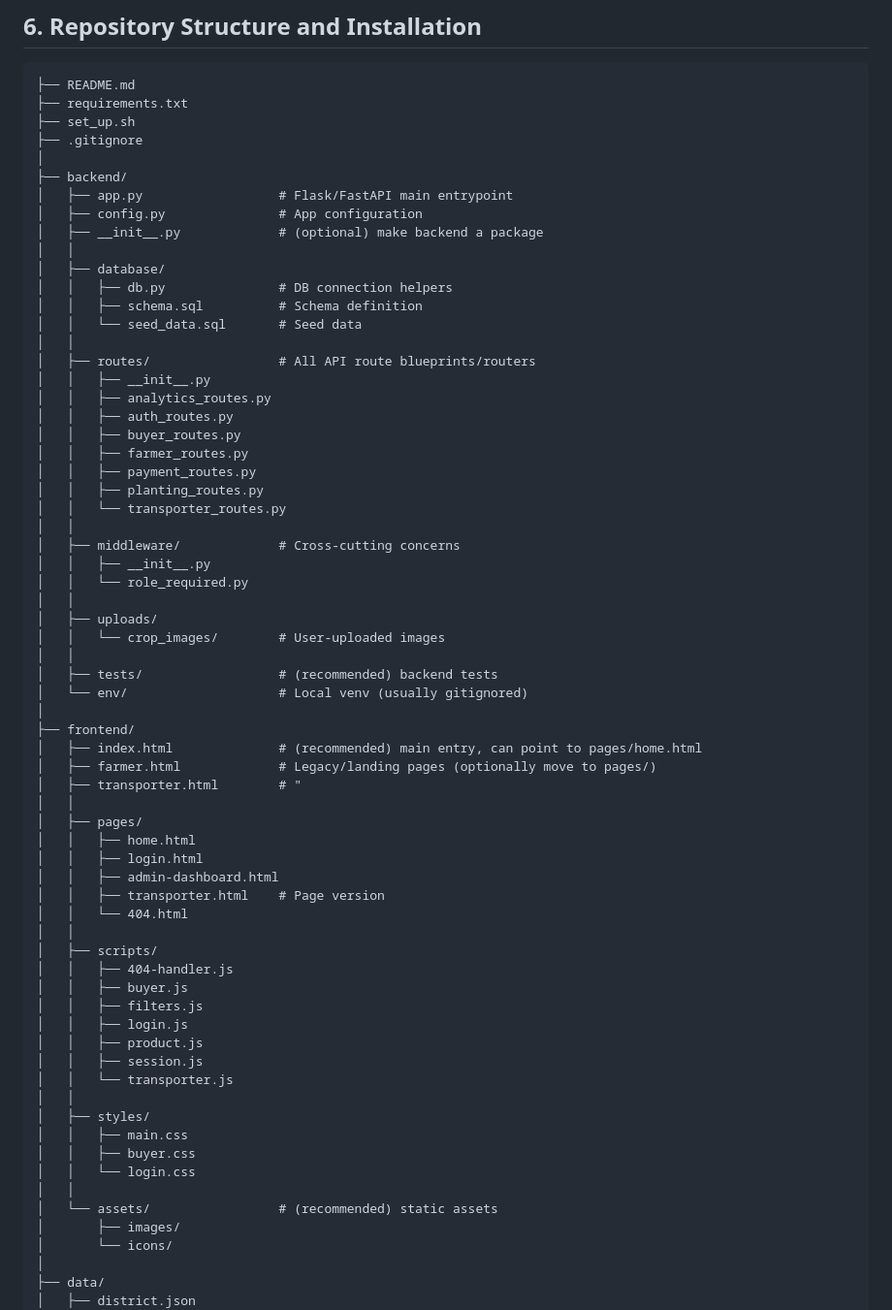
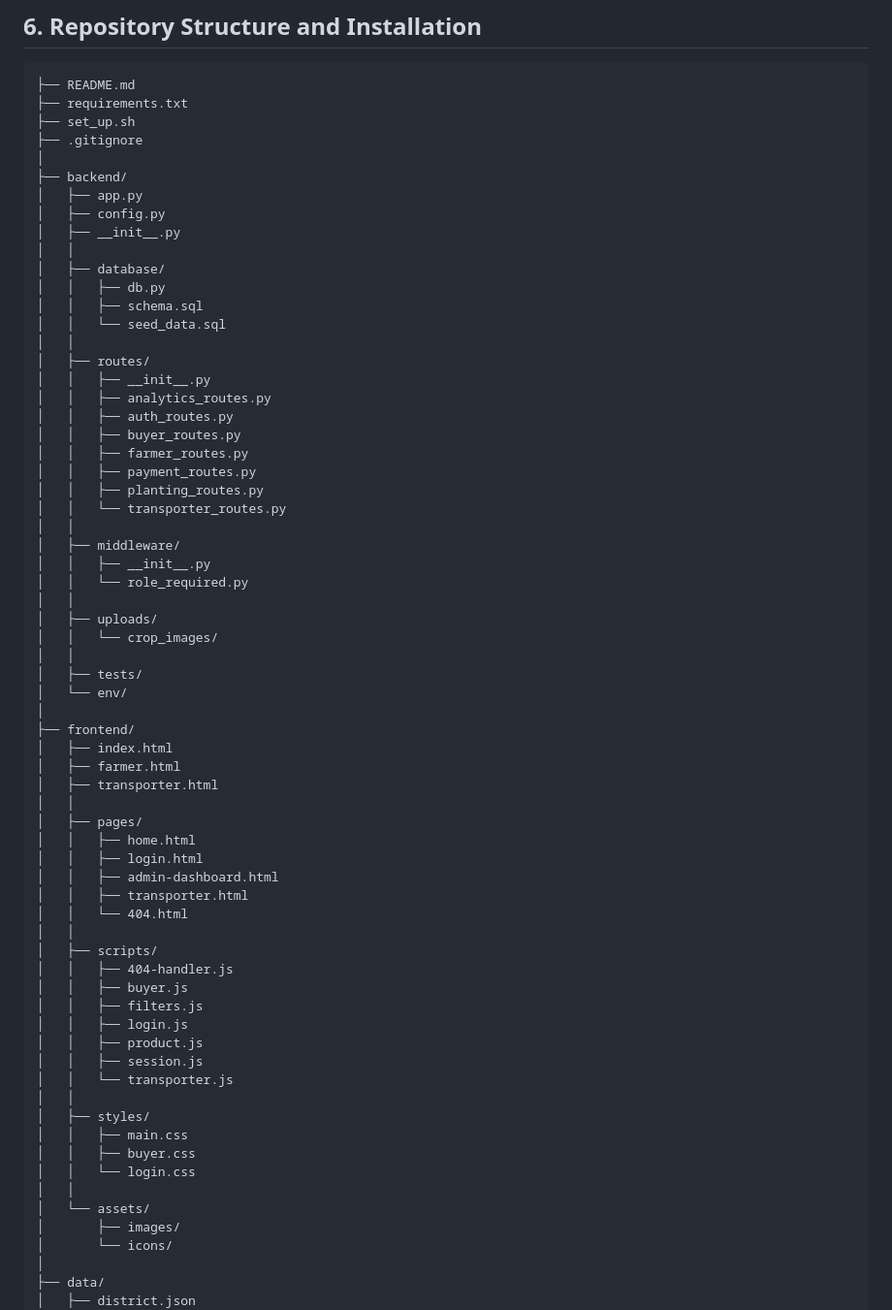
Before and after one commit to ishami-i/farmers_conekt, a Markdown page: README.md, the part around the change. Shown at 97% size. Rendered like a GitHub page.

Commit message:
Format README.md for better readability

```diff
--- a/README.md
+++ b/README.md
@@ -39,16 +39,16 @@ Farmer Conekt is a digital platform designed to streamline agricultural trade by
 ├── .gitignore
 │
 ├── backend/
-│   ├── app.py                  # Flask/FastAPI main entrypoint
-│   ├── config.py               # App configuration
-│   ├── __init__.py             # (optional) make backend a package
+│   ├── app.py
+│   ├── config.py
+│   ├── __init__.py
 │   │
 │   ├── database/
-│   │   ├── db.py               # DB connection helpers
-│   │   ├── schema.sql          # Schema definition
-│   │   └── seed_data.sql       # Seed data
+│   │   ├── db.py
+│   │   ├── schema.sql
+│   │   └── seed_data.sql
 │   │
-│   ├── routes/                 # All API route blueprints/routers
+│   ├── routes/
 │   │   ├── __init__.py
 │   │   ├── analytics_routes.py
 │   │   ├── auth_routes.py
@@ -58,26 +58,26 @@ Farmer Conekt is a digital platform designed to streamline agricultural trade by
 │   │   ├── planting_routes.py
 │   │   └── transporter_routes.py
 │   │
-│   ├── middleware/             # Cross‑cutting concerns
+│   ├── middleware/
 │   │   ├── __init__.py
 │   │   └── role_required.py
 │   │
 │   ├── uploads/
-│   │   └── crop_images/        # User-uploaded images
+│   │   └── crop_images/
 │   │
-│   ├── tests/                  # (recommended) backend tests
-│   └── env/                    # Local venv (usually gitignored)
+│   ├── tests/
+│   └── env/
 │
 ├── frontend/
-│   ├── index.html              # (recommended) main entry, can point to pages/home.html
-│   ├── farmer.html             # Legacy/landing pages (optionally move to pages/)
-│   ├── transporter.html        # "
+│   ├── index.html
+│   ├── farmer.html
+│   ├── transporter.html
 │   │
 │   ├── pages/
 │   │   ├── home.html
 │   │   ├── login.html
 │   │   ├── admin-dashboard.html
-│   │   ├── transporter.html    # Page version
+│   │   ├── transporter.html
 │   │   └── 404.html
 │   │
 │   ├── scripts/
@@ -94,7 +94,7 @@ Farmer Conekt is a digital platform designed to streamline agricultural trade by
 │   │   ├── buyer.css
 │   │   └── login.css
 │   │
-│   └── assets/                 # (recommended) static assets
+│   └── assets/
 │       ├── images/
 │       └── icons/
 │
```
